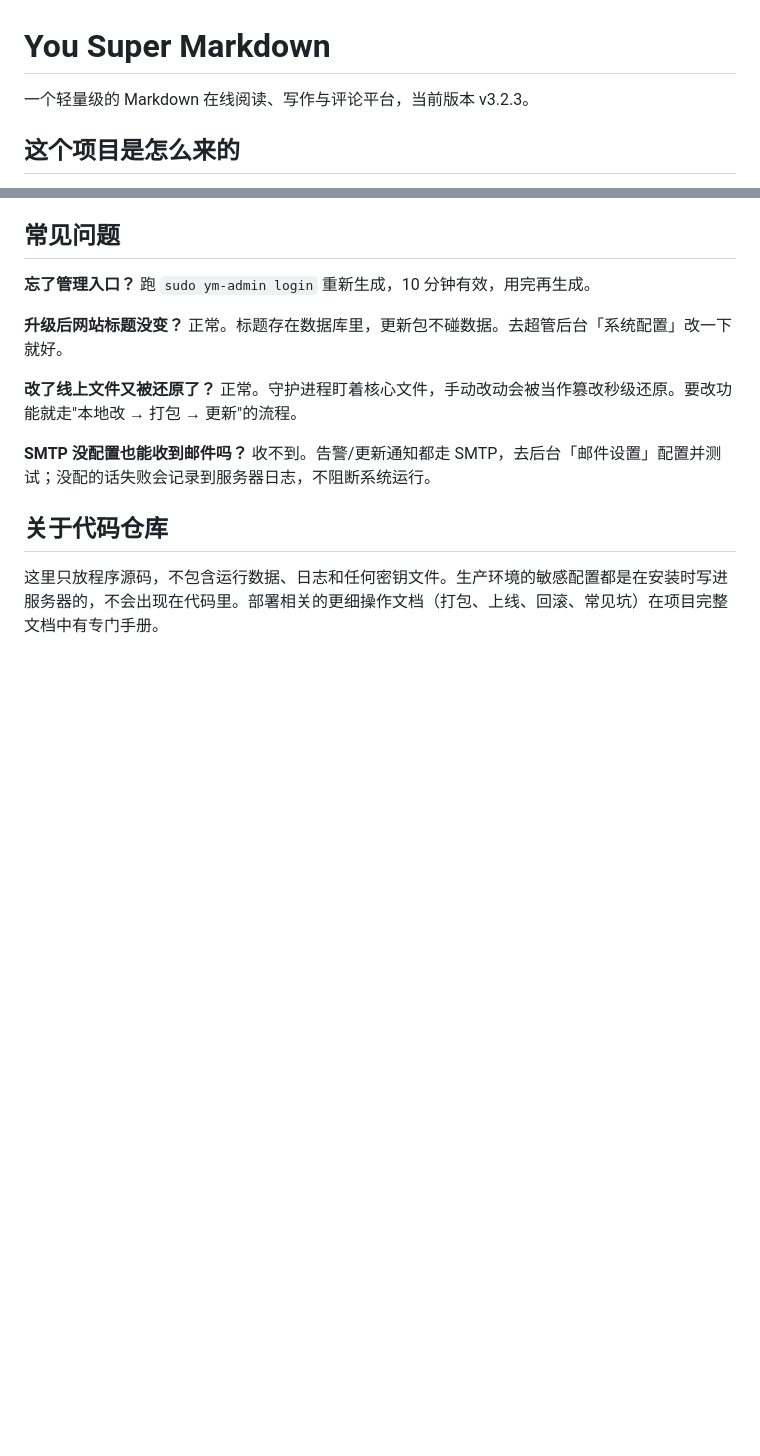
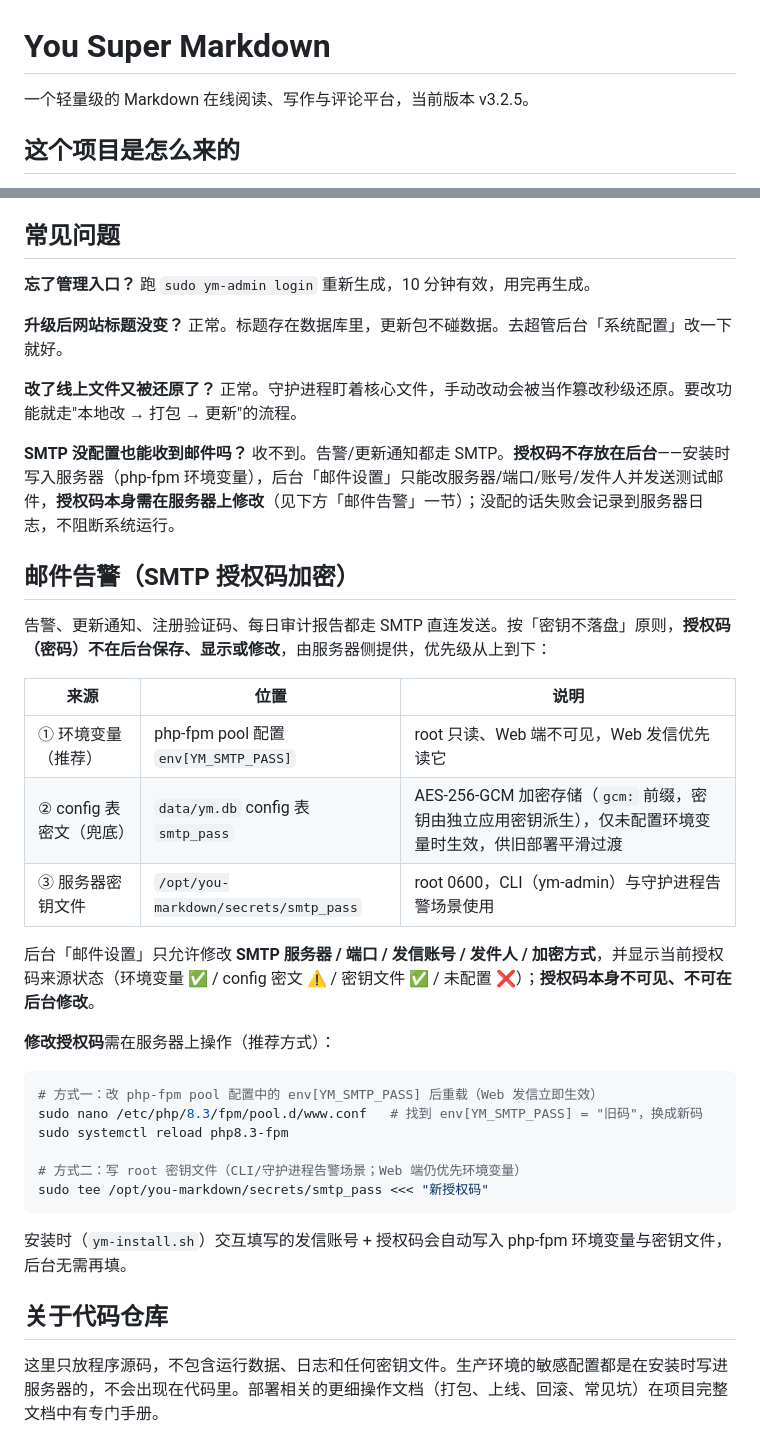
Before and after one commit to lixi-xiao/you-super-markdown, a Markdown page: README.md, 2 parts joined by grey strips. Rendered like a GitHub page; blank space fills up the shorter version.

Commit message:
docs: 仓库 README 修正邮件授权码加密说明（v3.0.9 起后台不可填写授权码，三级来源 env→config 密文→secrets 密钥文件，修改走 SSH）+ 版本头更新至 v3.2.5

````diff
--- a/README.md
+++ b/README.md
@@ -1,6 +1,6 @@
 # You Super Markdown
 
-一个轻量级的 Markdown 在线阅读、写作与评论平台，当前版本 v3.2.3。
+一个轻量级的 Markdown 在线阅读、写作与评论平台，当前版本 v3.2.5。
 
 ## 这个项目是怎么来的
 
@@ -140,7 +140,32 @@ ym-admin log-verify               # 审计日志校验（应为通过）
 
 **改了线上文件又被还原了？** 正常。守护进程盯着核心文件，手动改动会被当作篡改秒级还原。要改功能就走"本地改 → 打包 → 更新"的流程。
 
-**SMTP 没配置也能收到邮件吗？** 收不到。告警/更新通知都走 SMTP，去后台「邮件设置」配置并测试；没配的话失败会记录到服务器日志，不阻断系统运行。
+**SMTP 没配置也能收到邮件吗？** 收不到。告警/更新通知都走 SMTP。**授权码不存放在后台**——安装时写入服务器（php-fpm 环境变量），后台「邮件设置」只能改服务器/端口/账号/发件人并发送测试邮件，**授权码本身需在服务器上修改**（见下方「邮件告警」一节）；没配的话失败会记录到服务器日志，不阻断系统运行。
+
+## 邮件告警（SMTP 授权码加密）
+
+告警、更新通知、注册验证码、每日审计报告都走 SMTP 直连发送。按「密钥不落盘」原则，**授权码（密码）不在后台保存、显示或修改**，由服务器侧提供，优先级从上到下：
+
+| 来源 | 位置 | 说明 |
+|---|---|---|
+| ① 环境变量（推荐） | php-fpm pool 配置 `env[YM_SMTP_PASS]` | root 只读、Web 端不可见，Web 发信优先读它 |
+| ② config 表密文（兜底） | `data/ym.db` config 表 `smtp_pass` | AES-256-GCM 加密存储（`gcm:` 前缀，密钥由独立应用密钥派生），仅未配置环境变量时生效，供旧部署平滑过渡 |
+| ③ 服务器密钥文件 | `/opt/you-markdown/secrets/smtp_pass` | root 0600，CLI（ym-admin）与守护进程告警场景使用 |
+
+后台「邮件设置」只允许修改 **SMTP 服务器 / 端口 / 发信账号 / 发件人 / 加密方式**，并显示当前授权码来源状态（环境变量 ✅ / config 密文 ⚠️ / 密钥文件 ✅ / 未配置 ❌）；**授权码本身不可见、不可在后台修改**。
+
+**修改授权码**需在服务器上操作（推荐方式）：
+
+```bash
+# 方式一：改 php-fpm pool 配置中的 env[YM_SMTP_PASS] 后重载（Web 发信立即生效）
+sudo nano /etc/php/8.3/fpm/pool.d/www.conf   # 找到 env[YM_SMTP_PASS] = "旧码"，换成新码
+sudo systemctl reload php8.3-fpm
+
+# 方式二：写 root 密钥文件（CLI/守护进程告警场景；Web 端仍优先环境变量）
+sudo tee /opt/you-markdown/secrets/smtp_pass <<< "新授权码"
+```
+
+安装时（`ym-install.sh`）交互填写的发信账号 + 授权码会自动写入 php-fpm 环境变量与密钥文件，后台无需再填。
 
 ## 关于代码仓库
 
````
